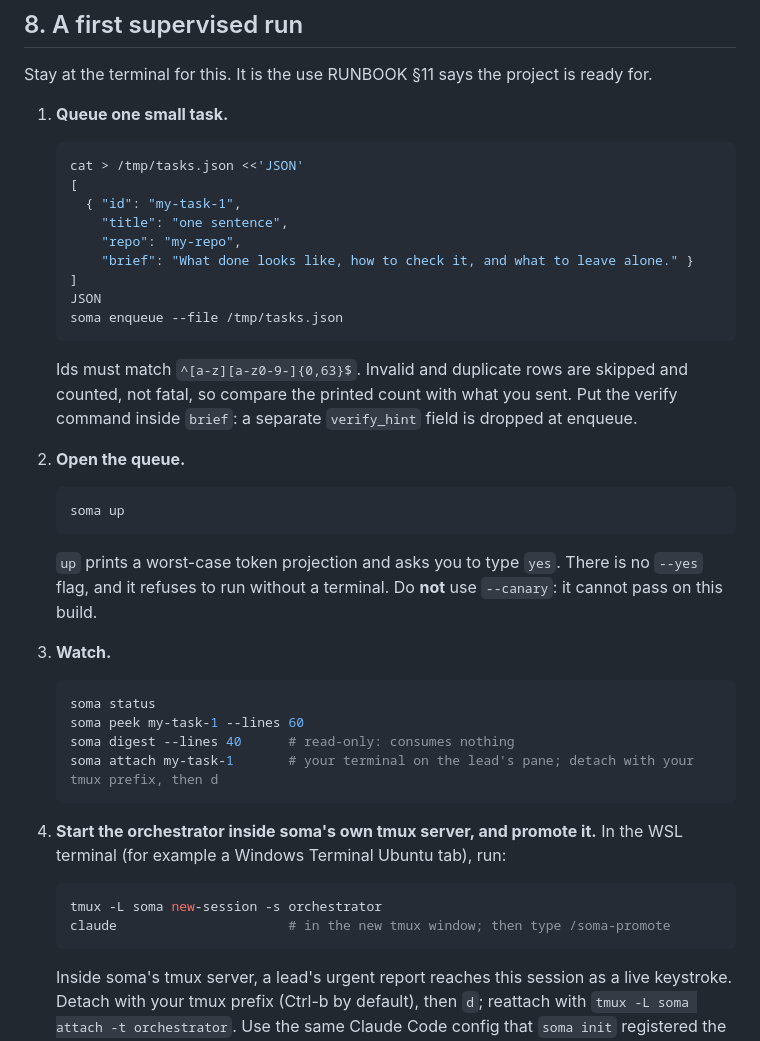
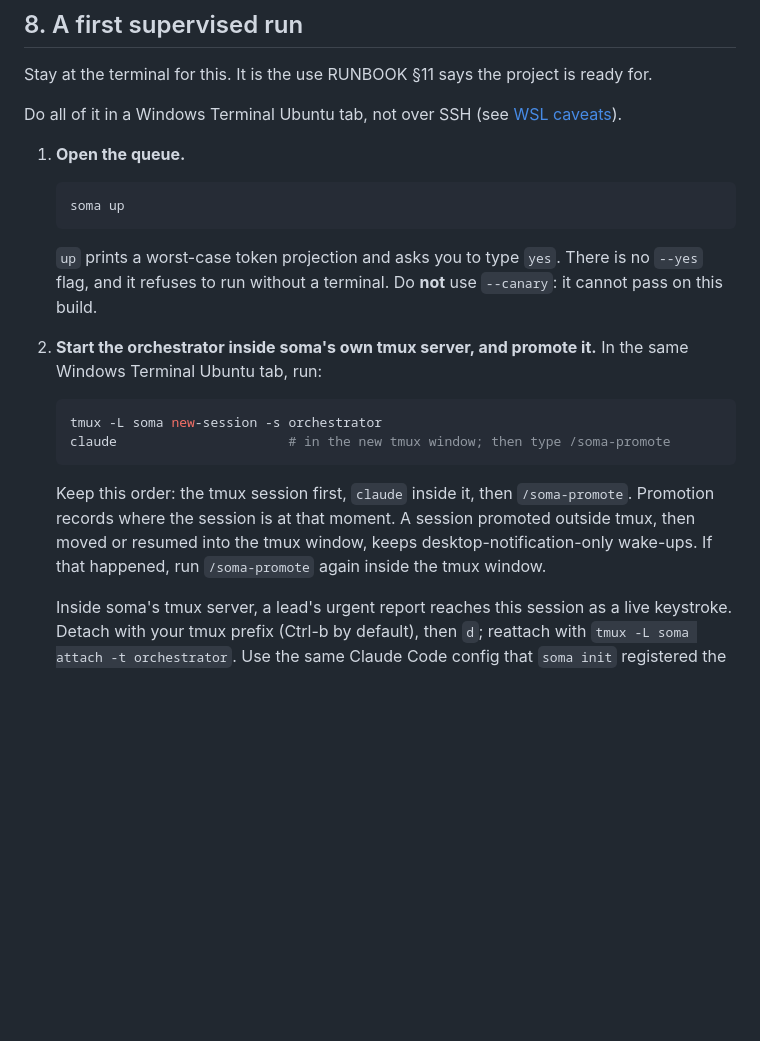
Before and after one commit to Gautam5471/claude-soma-lite, a Markdown page: docs/install/windows.md, the part around one of its changes. Drawn GitHub-style; blank space fills up the shorter version.

````diff
--- a/docs/install/windows.md
+++ b/docs/install/windows.md
@@ -407,25 +407,9 @@ Go back to step 6.
 
 Stay at the terminal for this. It is the use RUNBOOK §11 says the project is ready for.
 
-1. **Queue one small task.**
+Do all of it in a Windows Terminal Ubuntu tab, not over SSH (see [WSL caveats](#wsl-caveats)).
 
-   ```bash
-   cat > /tmp/tasks.json <<'JSON'
-   [
-     { "id": "my-task-1",
-       "title": "one sentence",
-       "repo": "my-repo",
-       "brief": "What done looks like, how to check it, and what to leave alone." }
-   ]
-   JSON
-   soma enqueue --file /tmp/tasks.json
-   ```
-
-   Ids must match `^[a-z][a-z0-9-]{0,63}$`. Invalid and duplicate rows are skipped and counted, not
-   fatal, so compare the printed count with what you sent. Put the verify command inside `brief`:
-   a separate `verify_hint` field is dropped at enqueue.
-
-2. **Open the queue.**
+1. **Open the queue.**
 
    ```bash
    soma up
@@ -435,22 +419,18 @@ Stay at the terminal for this. It is the use RUNBOOK §11 says the project is re
    and it refuses to run without a terminal. Do **not** use `--canary`: it cannot pass on this
    build.
 
-3. **Watch.**
-
-   ```bash
-   soma status
-   soma peek my-task-1 --lines 60
-   soma digest --lines 40      # read-only: consumes nothing
-   soma attach my-task-1       # your terminal on the lead's pane; detach with your tmux prefix, then d
-   ```
-
-4. **Start the orchestrator inside soma's own tmux server, and promote it.** In the WSL
-   terminal (for example a Windows Terminal Ubuntu tab), run:
+2. **Start the orchestrator inside soma's own tmux server, and promote it.** In the same
+   Windows Terminal Ubuntu tab, run:
 
    ```bash
    tmux -L soma new-session -s orchestrator
    claude                      # in the new tmux window; then type /soma-promote
    ```
+
+   Keep this order: the tmux session first, `claude` inside it, then `/soma-promote`. Promotion
+   records where the session is at that moment. A session promoted outside tmux, then moved or
+   resumed into the tmux window, keeps desktop-notification-only wake-ups. If that happened, run
+   `/soma-promote` again inside the tmux window.
 
    Inside soma's tmux server, a lead's urgent report reaches this session as a live keystroke.
    Detach with your tmux prefix (Ctrl-b by default), then `d`; reattach with
````
Also changed, not shown: other parts of docs/install/windows.md (+45 -4 lines), README.md (+10 -3 lines), docs/install/linux.md (+52 -33 lines).
